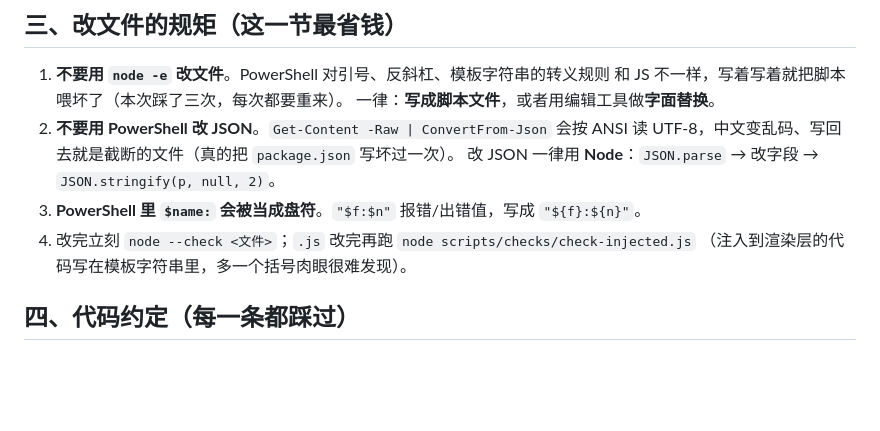
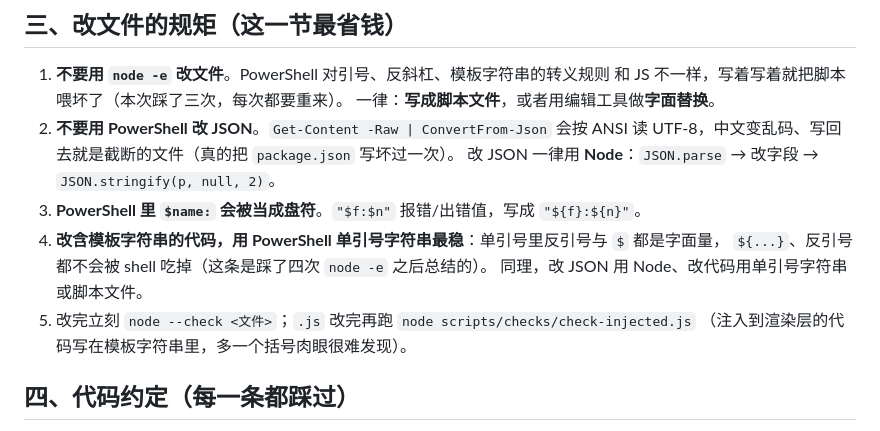
Before and after one commit to 8hourseontheleft6/aria-player, a Markdown page: docs/CONVENTIONS.md, the part around the change. Drawn GitHub-style; blank space fills up the shorter version.

Commit message:
docs(CONVENTIONS): 改模板字符串代码的稳法 —— PowerShell 单引号字符串（反引号与美元符号都是字面量），这条是踩了四次 node -e 之后总结的

```diff
--- a/docs/CONVENTIONS.md
+++ b/docs/CONVENTIONS.md
@@ -54,7 +54,10 @@
    读 UTF-8，中文变乱码、写回去就是截断的文件（真的把 `package.json` 写坏过一次）。
    改 JSON 一律用 **Node**：`JSON.parse` → 改字段 → `JSON.stringify(p, null, 2)`。
 3. **PowerShell 里 `$name:` 会被当成盘符**。`"$f:$n"` 报错/出错值，写成 `"${f}:${n}"`。
-4. 改完立刻 `node --check <文件>`；`.js` 改完再跑 `node scripts/checks/check-injected.js`
+4. **改含模板字符串的代码，用 PowerShell 单引号字符串最稳**：单引号里反引号与 `$` 都是字面量，
+   `${...}`、反引号都不会被 shell 吃掉（这条是踩了四次 `node -e` 之后总结的）。
+   同理，改 JSON 用 Node、改代码用单引号字符串或脚本文件。
+5. 改完立刻 `node --check <文件>`；`.js` 改完再跑 `node scripts/checks/check-injected.js`
    （注入到渲染层的代码写在模板字符串里，多一个括号肉眼很难发现）。
 
 ## 四、代码约定（每一条都踩过）
```
